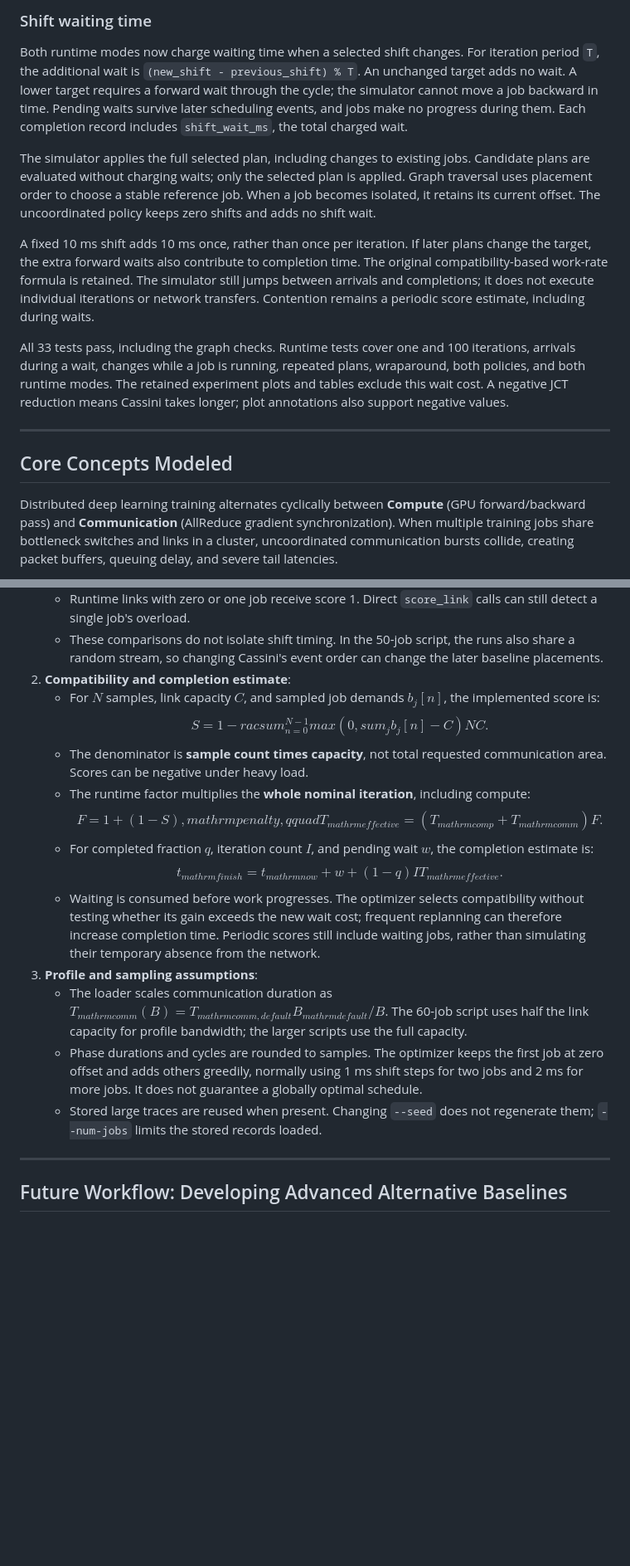
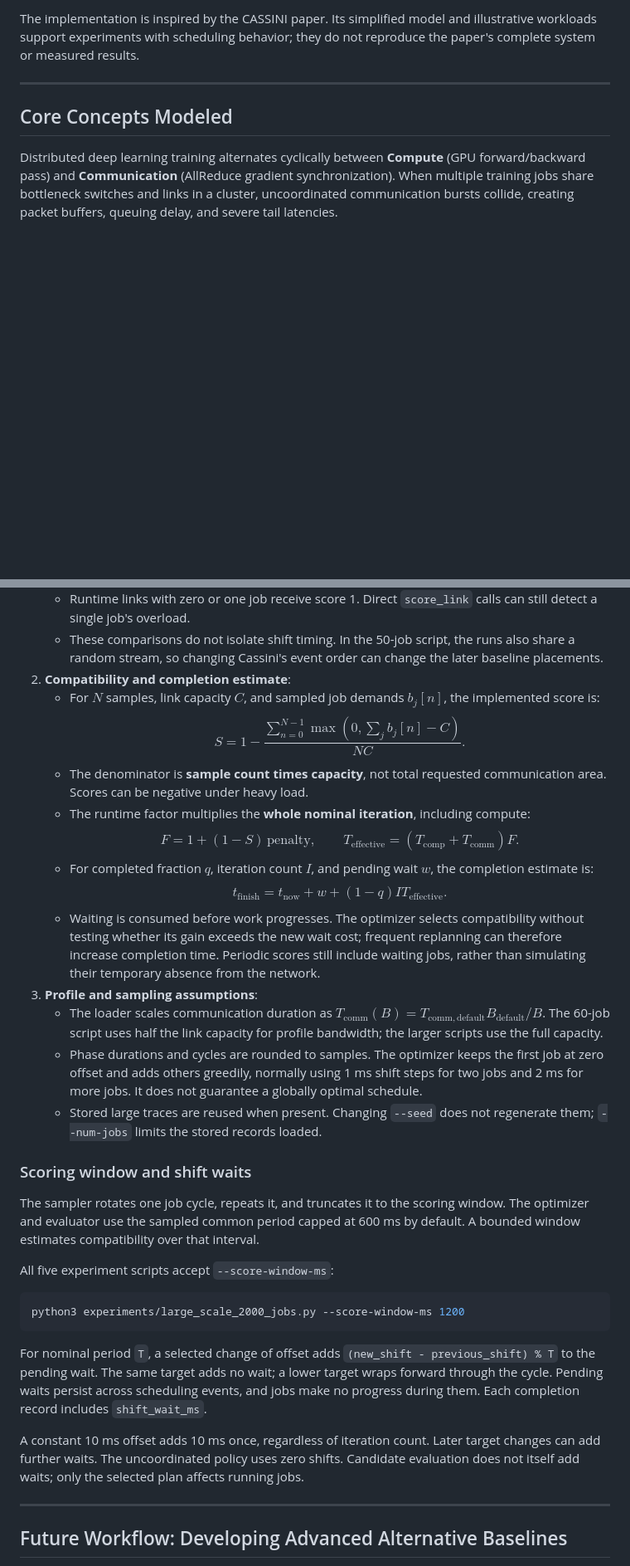
Before and after one commit to hskad/cassini-simulation, a Markdown page: README.md, 2 parts joined by grey strips. Shown at 83% size. Rendered like a GitHub page; blank space fills up the shorter version.

````diff
--- a/README.md
+++ b/README.md
@@ -83,31 +20,4 @@ phase-by-phase network simulation.
-### Shift waiting time
-
-Both runtime modes now charge waiting time when a selected shift changes.
-For iteration period `T`, the additional wait is
-`(new_shift - previous_shift) % T`. An unchanged target adds no wait. A lower
-target requires a forward wait through the cycle; the simulator cannot move
-a job backward in time. Pending waits survive later scheduling events, and
-jobs make no progress during them. Each completion record includes
-`shift_wait_ms`, the total charged wait.
-
-The simulator applies the full selected plan, including changes to existing
-jobs. Candidate plans are evaluated without charging waits; only the selected
-plan is applied. Graph traversal uses placement order to choose a stable
-reference job. When a job becomes isolated, it retains its current offset.
-The uncoordinated policy keeps zero shifts and adds no shift wait.
-
-A fixed 10 ms shift adds 10 ms once, rather than once per iteration. If later
-plans change the target, the extra forward waits also contribute to completion
-time. The original compatibility-based work-rate formula is retained. The
-simulator still jumps between arrivals and completions; it does not execute
-individual iterations or network transfers. Contention remains a periodic
-score estimate, including during waits.
-
-All 33 tests pass, including the graph checks. Runtime tests cover one and 100 iterations, arrivals during a wait,
-changes while a job is running, repeated plans, wraparound, both policies, and
-both runtime modes. The retained experiment plots and tables exclude this wait cost.
-A negative JCT reduction means Cassini takes longer; plot annotations also
-support negative values.
+The implementation is inspired by the CASSINI paper. Its simplified model and illustrative workloads support experiments with scheduling behavior; they do not reproduce the paper's complete system or measured results.
 
 ---
 
@@ -449,18 +365,31 @@ The uncoordinated policy uses zero phase shifts. It is a simplified placement po
    - These comparisons do not isolate shift timing. In the 50-job script, the runs also share a random stream, so changing Cassini's event order can change the later baseline placements.
 2. **Compatibility and completion estimate**:
    - For $N$ samples, link capacity $C$, and sampled job demands $b_j[n]$, the implemented score is:
-     $$S = 1 -
-rac{sum_{n=0}^{N-1}max(0,sum_j b_j[n]-C)}{N C}.$$
+     $$S = 1 - \frac{\sum_{n=0}^{N-1}\max(0,\sum_j b_j[n]-C)}{N C}.$$
    - The denominator is **sample count times capacity**, not total requested communication area. Scores can be negative under heavy load.
    - The runtime factor multiplies the **whole nominal iteration**, including compute:
-     $$F = 1 + (1-S),mathrm{penalty}, qquad T_{mathrm{effective}}=(T_{mathrm{comp}}+T_{mathrm{comm}})F.$$
+     $$F = 1 + (1-S)\,\mathrm{penalty}, \qquad T_{\mathrm{effective}}=(T_{\mathrm{comp}}+T_{\mathrm{comm}})F.$$
    - For completed fraction $q$, iteration count $I$, and pending wait $w$, the completion estimate is:
-     $$t_{mathrm{finish}}=t_{mathrm{now}}+w+(1-q)I T_{mathrm{effective}}.$$
+     $$t_{\mathrm{finish}}=t_{\mathrm{now}}+w+(1-q)I T_{\mathrm{effective}}.$$
    - Waiting is consumed before work progresses. The optimizer selects compatibility without testing whether its gain exceeds the new wait cost; frequent replanning can therefore increase completion time. Periodic scores still include waiting jobs, rather than simulating their temporary absence from the network.
 3. **Profile and sampling assumptions**:
-   - The loader scales communication duration as $T_{mathrm{comm}}(B)=T_{mathrm{comm,default}}B_{mathrm{default}}/B$. The 60-job script uses half the link capacity for profile bandwidth; the larger scripts use the full capacity.
+   - The loader scales communication duration as $T_{\mathrm{comm}}(B)=T_{\mathrm{comm,default}}B_{\mathrm{default}}/B$. The 60-job script uses half the link capacity for profile bandwidth; the larger scripts use the full capacity.
    - Phase durations and cycles are rounded to samples. The optimizer keeps the first job at zero offset and adds others greedily, normally using 1 ms shift steps for two jobs and 2 ms for more jobs. It does not guarantee a globally optimal schedule.
    - Stored large traces are reused when present. Changing `--seed` does not regenerate them; `--num-jobs` limits the stored records loaded.
+
+### Scoring window and shift waits
+
+The sampler rotates one job cycle, repeats it, and truncates it to the scoring window. The optimizer and evaluator use the sampled common period capped at 600 ms by default. A bounded window estimates compatibility over that interval.
+
+All five experiment scripts accept `--score-window-ms`:
+
+```bash
+python3 experiments/large_scale_2000_jobs.py --score-window-ms 1200
+```
+
+For nominal period `T`, a selected change of offset adds `(new_shift - previous_shift) % T` to the pending wait. The same target adds no wait; a lower target wraps forward through the cycle. Pending waits persist across scheduling events, and jobs make no progress during them. Each completion record includes `shift_wait_ms`.
+
+A constant 10 ms offset adds 10 ms once, regardless of iteration count. Later target changes can add further waits. The uncoordinated policy uses zero shifts. Candidate evaluation does not itself add waits; only the selected plan affects running jobs.
 
 ---
 
````
Also changed, not shown: other parts of README.md (+28 -103 lines).
